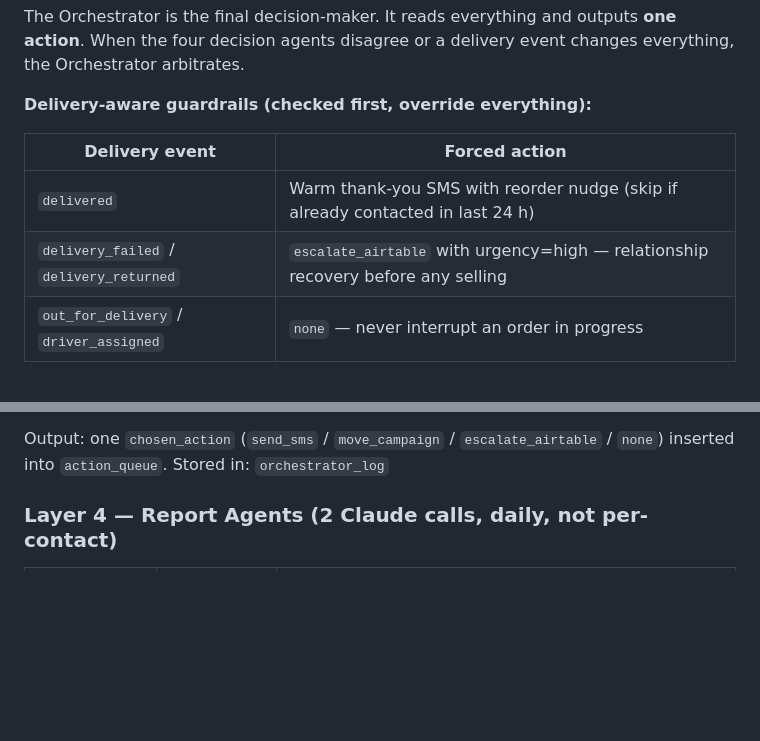
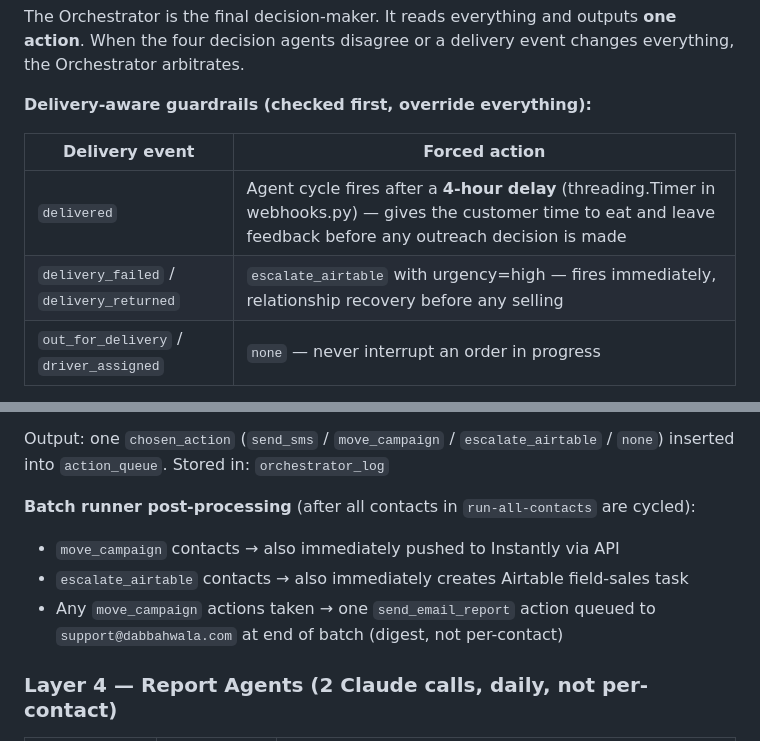
Before and after one commit to vivek-dataskate/DabbahWala, a Markdown page: SYSTEM.md, 2 parts joined by grey strips. Drawn GitHub-style; blank space fills up the shorter version.

Commit message:
docs: update SYSTEM/FEATURES to reflect outreach timing and pipeline changes
- SYSTEM.md: DELIVERED guardrail now notes 4h delay; add batch runner
  post-processing note (support CC digest, Instantly push, Airtable task)
- FEATURES.md: remove premature Airtable push note from daily orders;
  add delivery timing note to Feature 5 assets table

https://claude.ai/code/session_01Bj9E898PrEyYYcKYTZFXAD

```diff
--- a/SYSTEM.md
+++ b/SYSTEM.md
@@ -317,8 +317,8 @@ The Orchestrator is the final decision-maker. It reads everything and outputs **
 
 | Delivery event | Forced action |
 |---------------|--------------|
-| `delivered` | Warm thank-you SMS with reorder nudge (skip if already contacted in last 24 h) |
-| `delivery_failed` / `delivery_returned` | `escalate_airtable` with urgency=high — relationship recovery before any selling |
+| `delivered` | Agent cycle fires after a **4-hour delay** (threading.Timer in webhooks.py) — gives the customer time to eat and leave feedback before any outreach decision is made |
+| `delivery_failed` / `delivery_returned` | `escalate_airtable` with urgency=high — fires immediately, relationship recovery before any selling |
 | `out_for_delivery` / `driver_assigned` | `none` — never interrupt an order in progress |
 
 **General guardrails:**
@@ -332,6 +332,11 @@ The Orchestrator is the final decision-maker. It reads everything and outputs **
 
 Output: one `chosen_action` (`send_sms` / `move_campaign` / `escalate_airtable` / `none`) inserted into `action_queue`.
 Stored in: `orchestrator_log`
+
+**Batch runner post-processing** (after all contacts in `run-all-contacts` are cycled):
+- `move_campaign` contacts → also immediately pushed to Instantly via API
+- `escalate_airtable` contacts → also immediately creates Airtable field-sales task
+- Any `move_campaign` actions taken → one `send_email_report` action queued to `support@dabbahwala.com` at end of batch (digest, not per-contact)
 
 ### Layer 4 — Report Agents (2 Claude calls, daily, not per-contact)
 
```
Also changed, not shown: FEATURES.md (+3 -0 lines).
